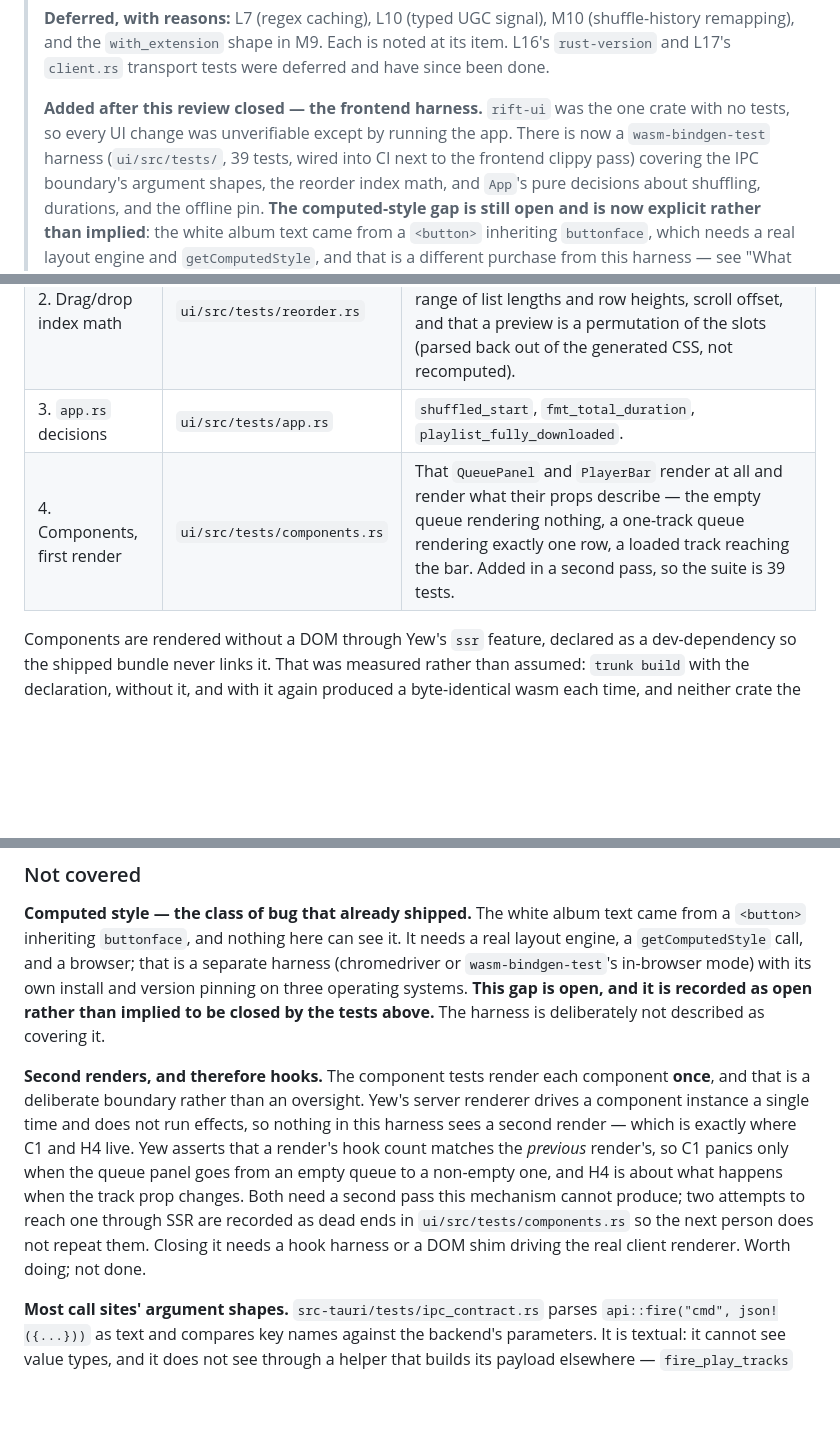
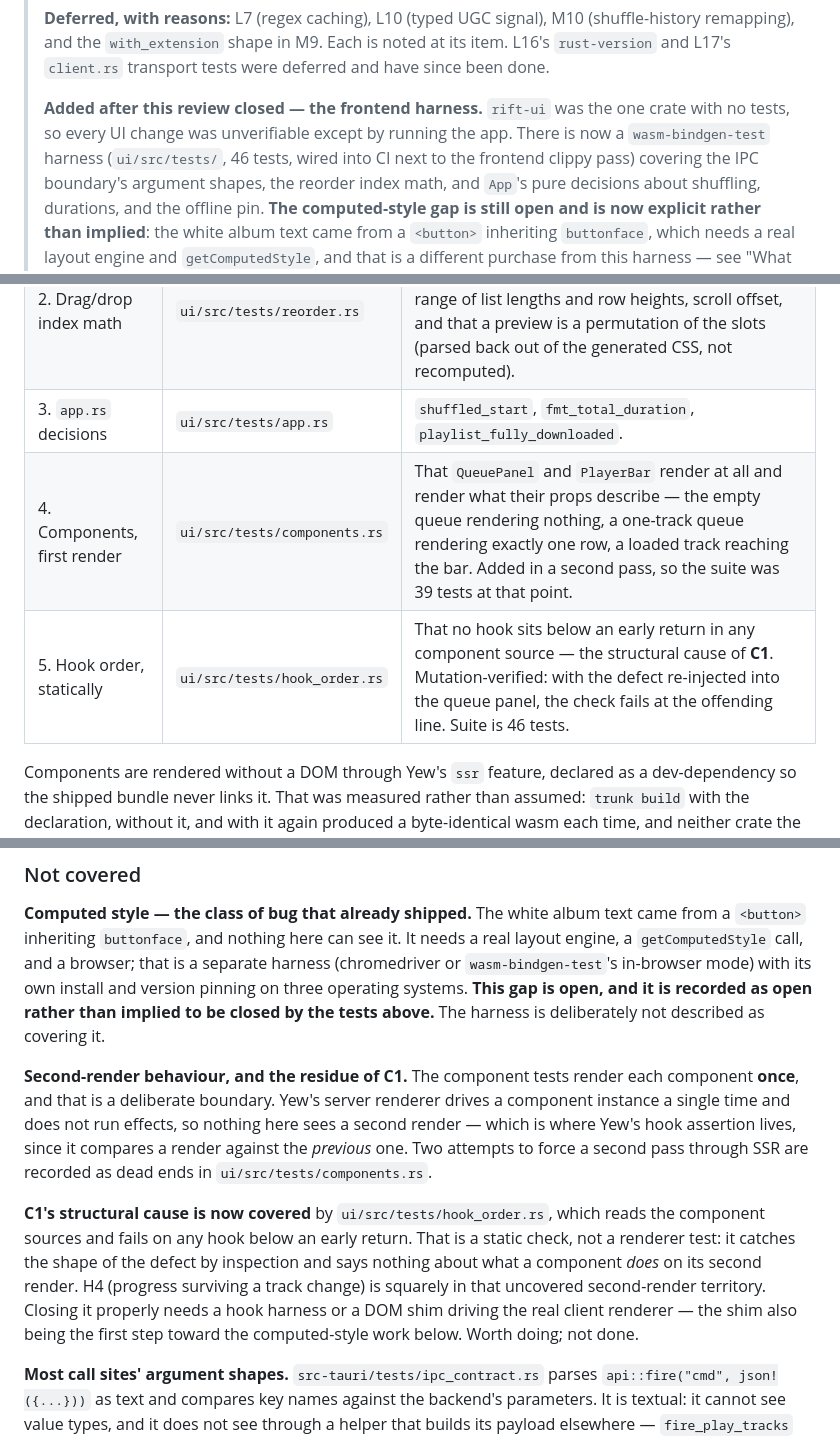
Before and after one commit to gage-lodba/Rift, a Markdown page: docs/code-review-2026-09.md, 3 parts joined by grey strips. Drawn GitHub-style; blank space fills up the shorter version.

```diff
--- a/docs/code-review-2026-09.md
+++ b/docs/code-review-2026-09.md
@@ -44,7 +44,7 @@
 >
 > **Added after this review closed — the frontend harness.** `rift-ui` was the
 > one crate with no tests, so every UI change was unverifiable except by running
-> the app. There is now a `wasm-bindgen-test` harness (`ui/src/tests/`, 39 tests,
+> the app. There is now a `wasm-bindgen-test` harness (`ui/src/tests/`, 46 tests,
 > wired into CI next to the frontend clippy pass) covering the IPC boundary's
 > argument shapes, the reorder index math, and `App`'s pure decisions about
 > shuffling, durations, and the offline pin. **The computed-style gap is still
@@ -861,7 +861,8 @@ with both sides compiling, and how the white album text reached a user.
 | 1. The IPC boundary | `ui/src/tests/api.rs` | The JS argument object each command sends — key names, key sets, and **value types** — read back out of `serde_wasm_bindgen`, so it is observed rather than restated. Plus the error sink, response deserialization, and the non-string-rejection fallback. |
 | 2. Drag/drop index math | `ui/src/tests/reorder.rs` | `slot_at_offset` and `drag_shift_style`: the last row's bottom edge, exact slot boundaries across a range of list lengths and row heights, scroll offset, and that a preview is a permutation of the slots (parsed back out of the generated CSS, not recomputed). |
 | 3. `app.rs` decisions | `ui/src/tests/app.rs` | `shuffled_start`, `fmt_total_duration`, `playlist_fully_downloaded`. |
-| 4. Components, first render | `ui/src/tests/components.rs` | That `QueuePanel` and `PlayerBar` render at all and render what their props describe — the empty queue rendering nothing, a one-track queue rendering exactly one row, a loaded track reaching the bar. Added in a second pass, so the suite is 39 tests. |
+| 4. Components, first render | `ui/src/tests/components.rs` | That `QueuePanel` and `PlayerBar` render at all and render what their props describe — the empty queue rendering nothing, a one-track queue rendering exactly one row, a loaded track reaching the bar. Added in a second pass, so the suite was 39 tests at that point. |
+| 5. Hook order, statically | `ui/src/tests/hook_order.rs` | That no hook sits below an early return in any component source — the structural cause of **C1**. Mutation-verified: with the defect re-injected into the queue panel, the check fails at the offending line. Suite is 46 tests. |
 
 Components are rendered without a DOM through Yew's `ssr` feature, declared as a
 dev-dependency so the shipped bundle never links it. That was measured rather
@@ -902,17 +903,21 @@ own install and version pinning on three operating systems. **This gap is open,
 and it is recorded as open rather than implied to be closed by the tests above.**
 The harness is deliberately not described as covering it.
 
-**Second renders, and therefore hooks.** The component tests render each
-component **once**, and that is a deliberate boundary rather than an oversight.
-Yew's server renderer drives a component instance a single time and does not run
-effects, so nothing in this harness sees a second render — which is exactly where
-C1 and H4 live. Yew asserts that a render's hook count matches the *previous*
-render's, so C1 panics only when the queue panel goes from an empty queue to a
-non-empty one, and H4 is about what happens when the track prop changes. Both
-need a second pass this mechanism cannot produce; two attempts to reach one
-through SSR are recorded as dead ends in `ui/src/tests/components.rs` so the
-next person does not repeat them. Closing it needs a hook harness or a DOM shim
-driving the real client renderer. Worth doing; not done.
+**Second-render behaviour, and the residue of C1.** The component tests render
+each component **once**, and that is a deliberate boundary. Yew's server renderer
+drives a component instance a single time and does not run effects, so nothing
+here sees a second render — which is where Yew's hook assertion lives, since it
+compares a render against the *previous* one. Two attempts to force a second
+pass through SSR are recorded as dead ends in `ui/src/tests/components.rs`.
+
+**C1's structural cause is now covered** by `ui/src/tests/hook_order.rs`, which
+reads the component sources and fails on any hook below an early return. That is
+a static check, not a renderer test: it catches the shape of the defect by
+inspection and says nothing about what a component *does* on its second render.
+H4 (progress surviving a track change) is squarely in that uncovered
+second-render territory. Closing it properly needs a hook harness or a DOM shim
+driving the real client renderer — the shim also being the first step toward the
+computed-style work below. Worth doing; not done.
 
 **Most call sites' argument shapes.** `src-tauri/tests/ipc_contract.rs` parses
 `api::fire("cmd", json!({...}))` as text and compares key names against the
```
Also changed, not shown: other parts of docs/code-review-2026-09.md (+1 -1 lines), ui/README.md (+18 -15 lines).
